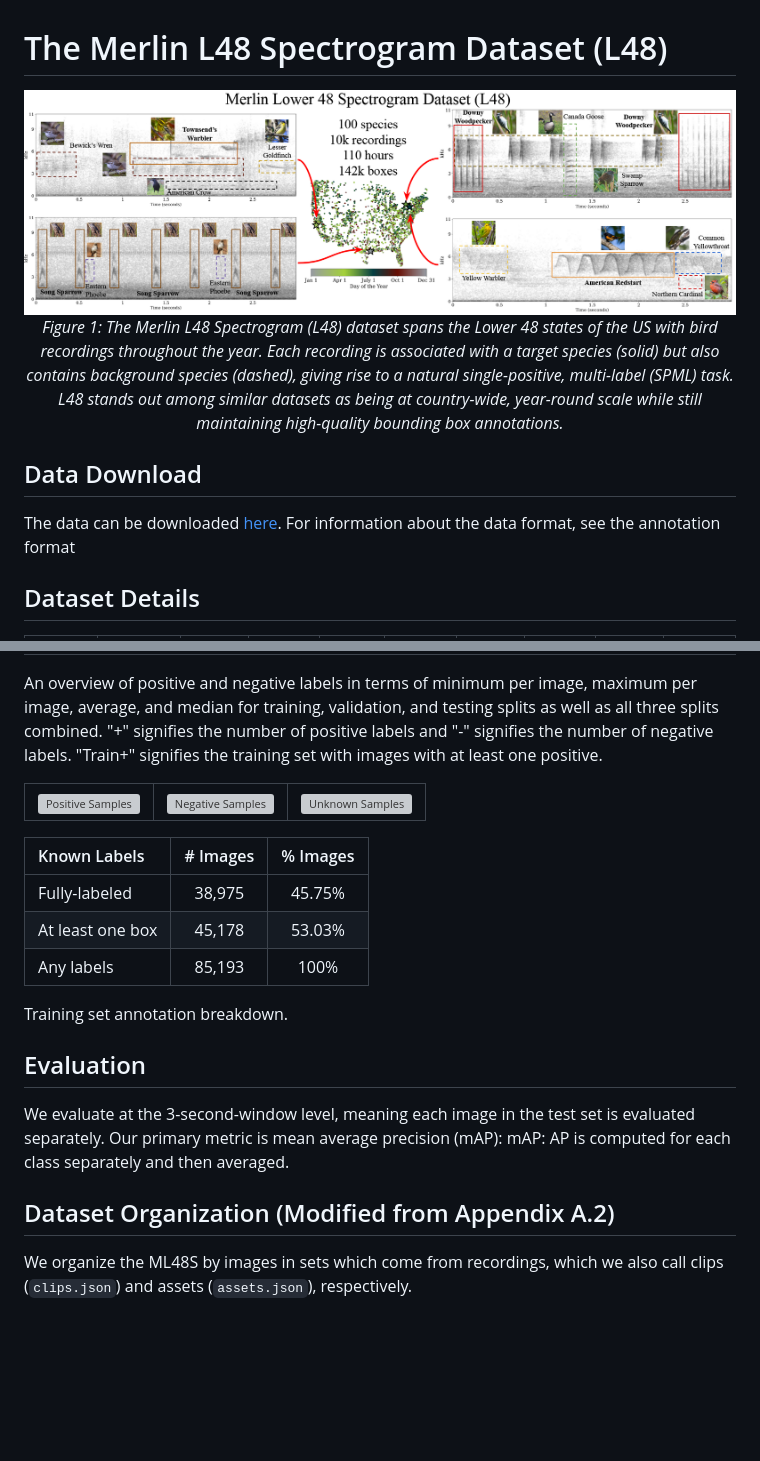
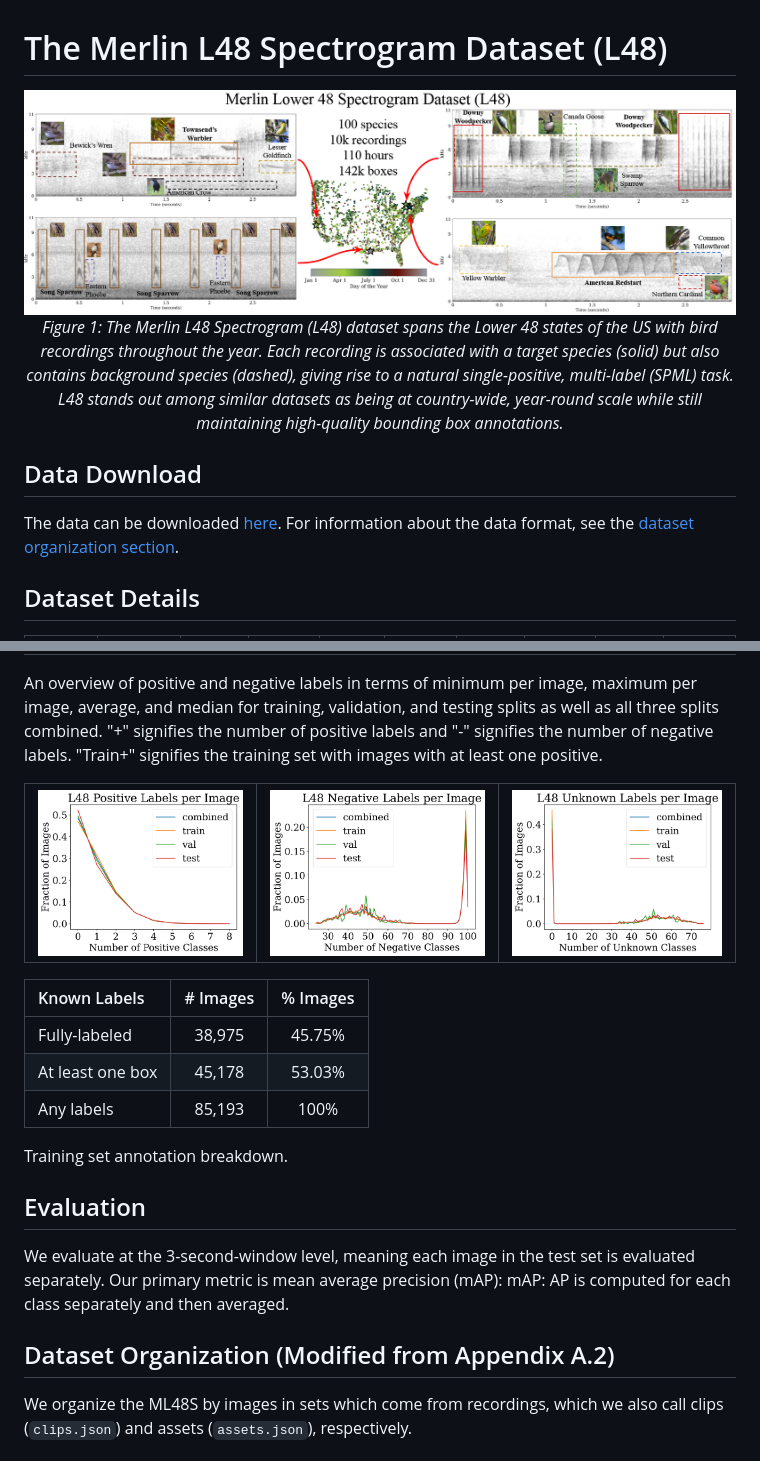
Before and after one commit to visipedia/ml48s, a Markdown page: README.md, 2 parts joined by grey strips. GitHub-like rendering; blank space fills up the shorter version; grey boxes are pictures that could not be loaded.

Commit message:
fix links in README

```diff
--- a/README.md
+++ b/README.md
@@ -1,14 +1,14 @@
 # The Merlin L48 Spectrogram Dataset (L48)
 
 <p align="center">
-  <img src="fig1.png" alt="Bar plot" width="900" height="506">
+  <img src="./assets/fig1.png" alt="Bar plot" width="900" height="506">
   <br>
   <em>Figure 1: The Merlin L48 Spectrogram (L48) dataset spans the Lower 48 states of the US with bird recordings throughout the year. Each recording is associated with a target species (solid) but also contains background species (dashed), giving rise to a natural single-positive, multi-label (SPML) task. L48 stands out among similar datasets as being at country-wide, year-round scale while still maintaining high-quality bounding box annotations.</em>
 </p>
 
 ## Data Download
 
-The data can be downloaded [here](https://msid-ml48s.s3.amazonaws.com/v0/ml48s.tar.gz). For information about the data format, see the annotation format
+The data can be downloaded [here](https://msid-ml48s.s3.amazonaws.com/v0/ml48s.tar.gz). For information about the data format, see the [dataset organization section](#organization).
 
 ## Dataset Details
 | Split  | \# Images | + (min) | + (max) | + (avg) | + (med) | - (min) | - (max) | - (avg) | - (med) |
@@ -23,9 +23,9 @@ An overview of positive and negative labels in terms of minimum per image, maxim
 
 <table>
   <tr>
-    <td><img src="./assets/pos.png" alt="Positive Samples"></td>
-    <td><img src="./assets/neg.png" alt="Negative Samples"></td>
-    <td><img src="./assets/unk.png" alt="Unknown Samples"></td>
+    <td><img src="./assets/pos-1.png" alt="Positive Samples"></td>
+    <td><img src="./assets/neg-1.png" alt="Negative Samples"></td>
+    <td><img src="./assets/unk-1.png" alt="Unknown Samples"></td>
   </tr>
 </table>
 
@@ -34,13 +34,14 @@ An overview of positive and negative labels in terms of minimum per image, maxim
 | Fully-labeled    |  38,975  |  45.75%  |
 | At least one box |  45,178  |  53.03%  |
 | Any labels       |  85,193  |   100%   |
+
 Training set annotation breakdown.
 
 ## Evaluation
 
 We evaluate at the 3-second-window level, meaning each image in the test set is evaluated separately. Our primary metric is mean average precision (mAP): mAP: AP is computed for each class separately and then averaged.
 
-## Dataset Organization (Modified from Appendix A.2)
+## <a name="organization"></a> Dataset Organization (Modified from Appendix A.2)
 
 We organize the ML48S by images in sets which come from recordings, which we also call clips (`clips.json`) and assets (`assets.json`), respectively.
 
```
